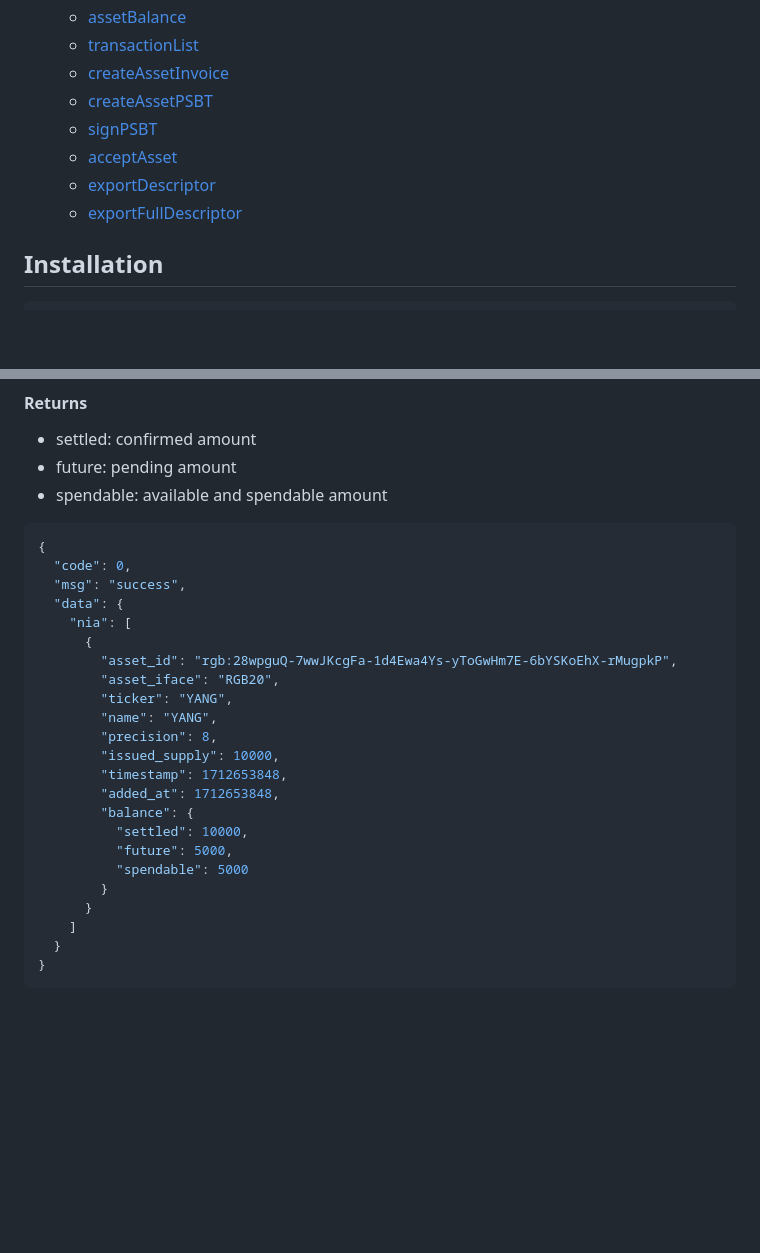
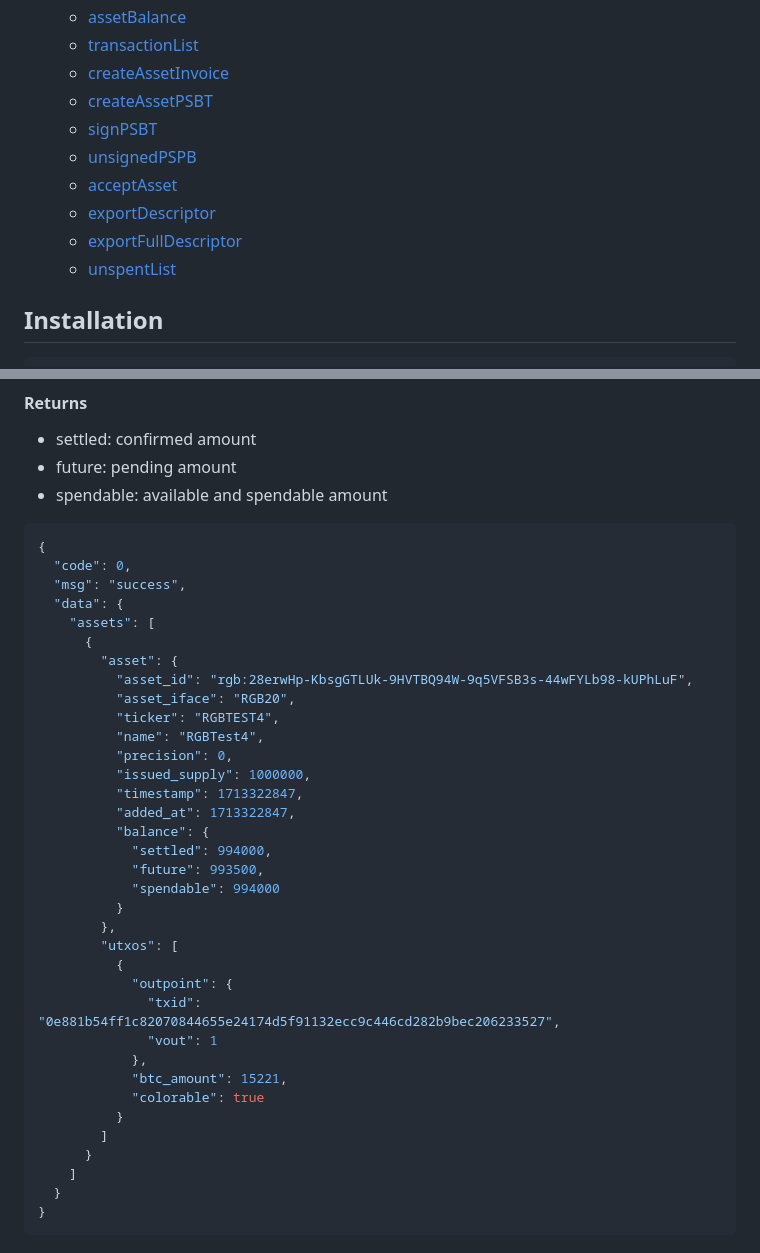
Before and after one commit to bihelix-io/bihelix-wallet-sdk, a Markdown page: README.md, 2 parts joined by grey strips. Drawn GitHub-style; blank space fills up the shorter version.

```diff
--- a/README.md
+++ b/README.md
@@ -22,9 +22,11 @@ The BiHelix Wallet SDK offers the following services:
   - [createAssetInvoice](#createAssetInvoice)
   - [createAssetPSBT](#createAssetPSBT)
   - [signPSBT](#signPSBT)
+  - [unsignedPSPB](#unsignedPSPB)
   - [acceptAsset](#acceptAsset)
   - [exportDescriptor](#exportDescriptor)
   - [exportFullDescriptor](#exportFullDescriptor)
+  - [unspentList](#unspentList)
 
 ## Installation
 
@@ -82,21 +84,33 @@ const result = sdk.assetList(assetTypes);
   "code": 0,
   "msg": "success",
   "data": {
-    "nia": [
+    "assets": [
       {
-        "asset_id": "rgb:28wpguQ-7wwJKcgFa-1d4Ewa4Ys-yToGwHm7E-6bYSKoEhX-rMugpkP",
-        "asset_iface": "RGB20",
-        "ticker": "YANG",
-        "name": "YANG",
-        "precision": 8,
-        "issued_supply": 10000,
-        "timestamp": 1712653848,
-        "added_at": 1712653848,
-        "balance": {
-          "settled": 10000,
-          "future": 5000,
-          "spendable": 5000
-        }
+        "asset": {
+          "asset_id": "rgb:28erwHp-KbsgGTLUk-9HVTBQ94W-9q5VFSB3s-44wFYLb98-kUPhLuF",
+          "asset_iface": "RGB20",
+          "ticker": "RGBTEST4",
+          "name": "RGBTest4",
+          "precision": 0,
+          "issued_supply": 1000000,
+          "timestamp": 1713322847,
+          "added_at": 1713322847,
+          "balance": {
+            "settled": 994000,
+            "future": 993500,
+            "spendable": 994000
+          }
+        },
+        "utxos": [
+          {
+            "outpoint": {
+              "txid": "0e881b54ff1c82070844655e24174d5f91132ecc9c446cd282b9bec206233527",
+              "vout": 1
+            },
+            "btc_amount": 15221,
+            "colorable": true
+          }
+        ]
       }
     ]
   }
```
Also changed, not shown: other parts of README.md (+85 -0 lines).
